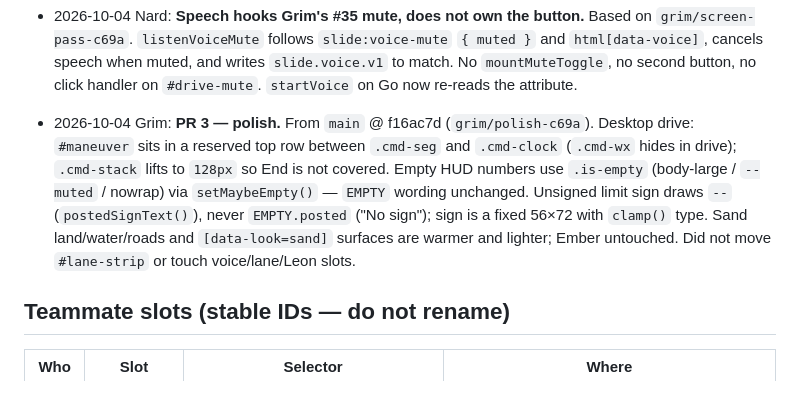
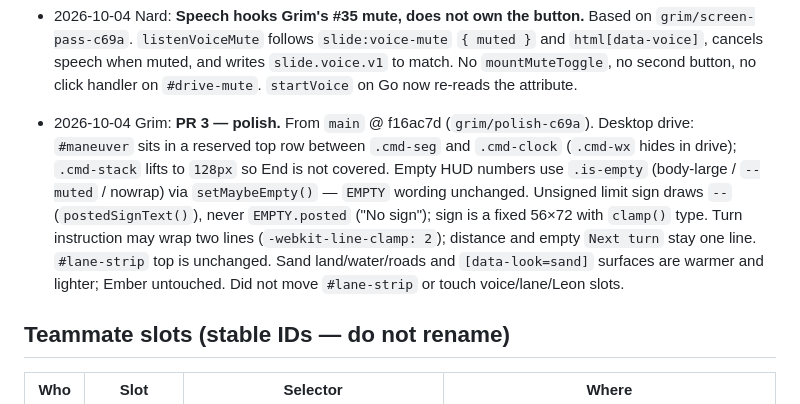
Before and after one commit to T0PK1DK/Slide, a Markdown page: HANDOFF.md, the part around the change. Rendered like a GitHub page.

Commit message:
Note the two-line turn instruction in the session log.
Co-authored-by: T0PK1DK <T0PK1DK@users.noreply.github.com>

```diff
--- a/HANDOFF.md
+++ b/HANDOFF.md
@@ -304,7 +304,7 @@ Read `TASKS.md` top unchecked item. Do not rebase history. Do not rename the pro
 - 2026-10-04 Grim: **PR 2 — screen pass.** Review `#route-carousel` from real ranked routes only. Drive: `#speedo` bottom-left, `#drive-report` bottom-right; `#lane-strip` still empty for Nard; `#drive-mute` is a working mute button that sets `document.documentElement.dataset.voice` and fires `slide:voice-mute`. Report grid uses glass icons + a subtype step, then Send / Later (RPC still only gets the kind). `#place-card` (name, address, Save, Go) after a real search pick. Fail sheets: `#loc-banner` + `#loc-title` for denied / unavailable / timeout / insecure; `#net-sheet` already covers offline / no-route. Arrival is a trip card with `#arr-share` (native share, no address) and `slide:share-trip`; `#arr-xp` / `#share-card-mount` stay Leon's. Empty states use `src/lib/empty.ts` instead of "—". Tokens/components only.
 - 2026-10-04 Nard: **Lane strip on Grim's #35 drive layout.** Based on `grim/screen-pass-c69a`. `#lane-strip` unhides only with real Valhalla `lanes` within 0.75 mi. Child arrows use existing tokens (`--glow`, `--fill-07`, `--fs-xl`, `--radius-md`) in the one stylesheet — no override layer. Drive chrome stays #35: speedo bottom-left, Report bottom-right.
 - 2026-10-04 Nard: **Speech hooks Grim's #35 mute, does not own the button.** Based on `grim/screen-pass-c69a`. `listenVoiceMute` follows `slide:voice-mute` `{ muted }` and `html[data-voice]`, cancels speech when muted, and writes `slide.voice.v1` to match. No `mountMuteToggle`, no second button, no click handler on `#drive-mute`. `startVoice` on Go now re-reads the attribute.
-- 2026-10-04 Grim: **PR 3 — polish.** From `main` @ f16ac7d (`grim/polish-c69a`). Desktop drive: `#maneuver` sits in a reserved top row between `.cmd-seg` and `.cmd-clock` (`.cmd-wx` hides in drive); `.cmd-stack` lifts to `128px` so End is not covered. Empty HUD numbers use `.is-empty` (body-large / `--muted` / nowrap) via `setMaybeEmpty()` — `EMPTY` wording unchanged. Unsigned limit sign draws `--` (`postedSignText()`), never `EMPTY.posted` ("No sign"); sign is a fixed 56×72 with `clamp()` type. Sand land/water/roads and `[data-look=sand]` surfaces are warmer and lighter; Ember untouched. Did not move `#lane-strip` or touch voice/lane/Leon slots.
+- 2026-10-04 Grim: **PR 3 — polish.** From `main` @ f16ac7d (`grim/polish-c69a`). Desktop drive: `#maneuver` sits in a reserved top row between `.cmd-seg` and `.cmd-clock` (`.cmd-wx` hides in drive); `.cmd-stack` lifts to `128px` so End is not covered. Empty HUD numbers use `.is-empty` (body-large / `--muted` / nowrap) via `setMaybeEmpty()` — `EMPTY` wording unchanged. Unsigned limit sign draws `--` (`postedSignText()`), never `EMPTY.posted` ("No sign"); sign is a fixed 56×72 with `clamp()` type. Turn instruction may wrap two lines (`-webkit-line-clamp: 2`); distance and empty `Next turn` stay one line. `#lane-strip` top is unchanged. Sand land/water/roads and `[data-look=sand]` surfaces are warmer and lighter; Ember untouched. Did not move `#lane-strip` or touch voice/lane/Leon slots.
 
 ## Teammate slots (stable IDs — do not rename)
 
```
